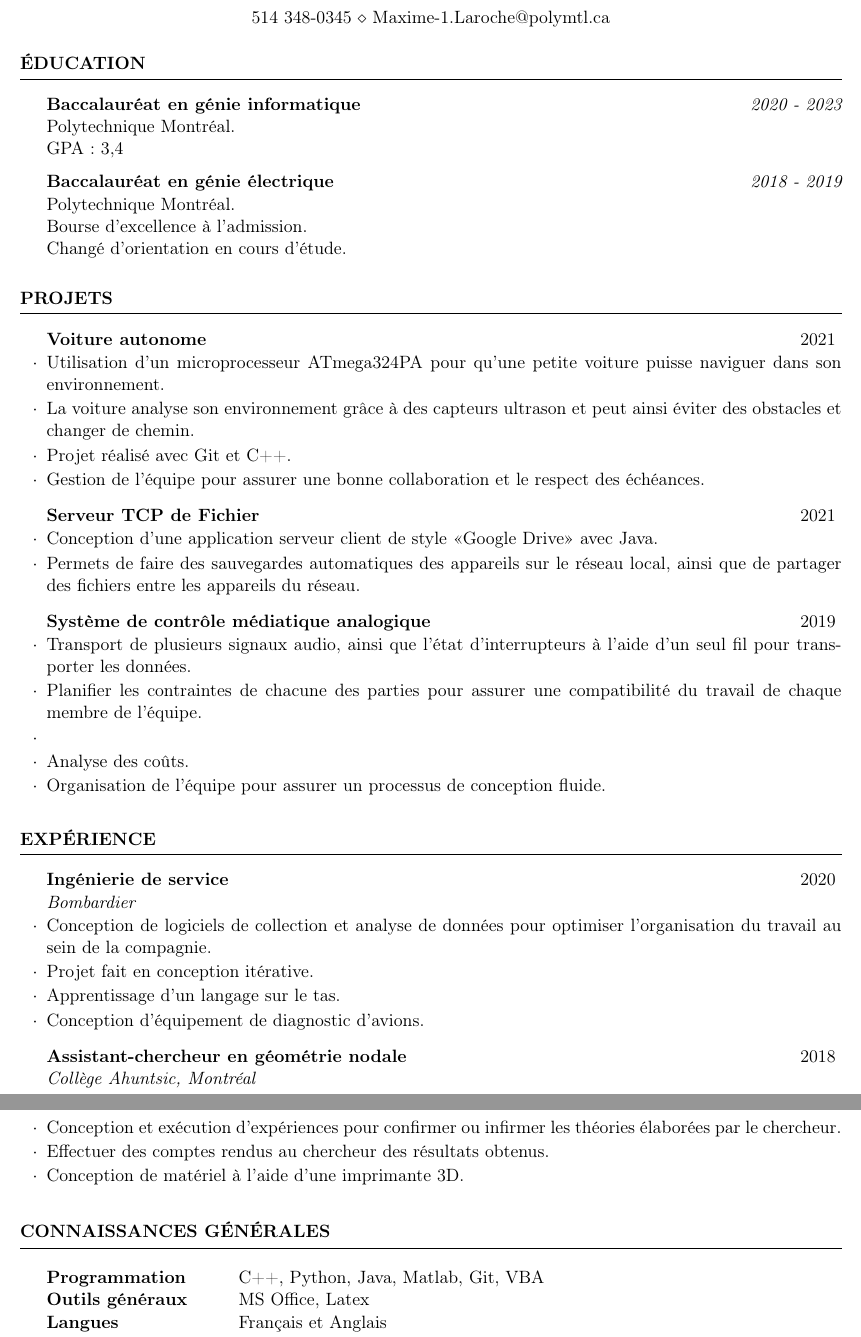
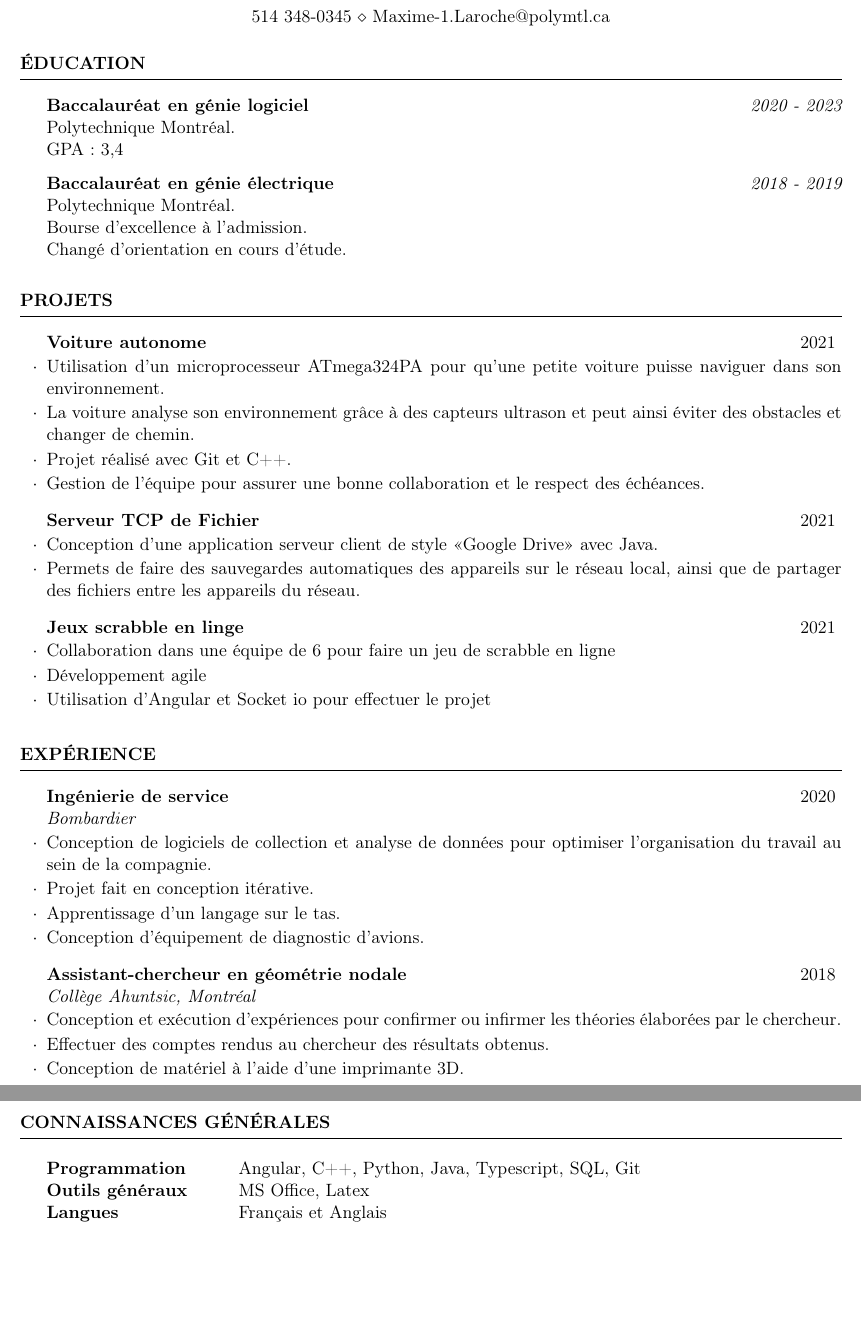
Before and after one commit to MaximeLaroche/Recherche-Stage, a LaTeX CV (CV.tex): two parts of pages 1 and 2 of 2, joined at a grey line, cut so that both start at the same text, the shorter picture padded with empty space. Compiled offline with pdfLaTeX.

Commit message:
2021 update

```diff
--- a/CV.tex
+++ b/CV.tex
@@ -11,10 +11,9 @@
 \address{514 348-0345 \\ Maxime-1.Laroche@polymtl.ca}
 
 \begin{document}
-
 	\begin{rSection}{Éducation}
 
-		{\bf Baccalauréat en génie informatique} \hfill {\em  2020 - 2023}
+		{\bf Baccalauréat en génie logiciel} \hfill {\em  2020 - 2023}
 		\\ Polytechnique Montréal.
 		\\GPA: 3,4
 
@@ -42,21 +41,11 @@
 			\item Conception d'une application serveur client de style «Google Drive» avec Java.
 			\item Permets de faire des sauvegardes automatiques des appareils sur le réseau local, ainsi que de partager des fichiers entre les appareils du réseau.
 		\end{rSubsection}
-
-		\begin{rSubsection}{Système de contrôle médiatique analogique}{2019}{}{}
-			\item   Transport de plusieurs signaux audio, ainsi que l'état d'interrupteurs à l'aide d'un seul fil pour transporter les données.
-			\item Planifier les contraintes de chacune des parties pour assurer une compatibilité du travail de chaque membre de l'équipe.
-			\item \item  Analyse des coûts.
-			\item Organisation de l'équipe pour assurer un processus de conception fluide.
+		\begin{rSubsection}{Jeux scrabble en linge}{2021}{}{}
+			\item   Collaboration dans une équipe de 6 pour faire un jeu de scrabble en ligne
+			\item Développement agile
+			\item Utilisation d'Angular et Socket io pour effectuer le projet
 		\end{rSubsection}
-
-
-		% \begin{rSubsection}{Conception et réalisation d’un jeu de roulette }{2018}{}{}
-		% 	\item  Recherche de solutions en collaboration avec une équipe de cinq personnes pour la réalisation du jeu.
-		% 	\item  Analyse des coûts.
-		% 	\item Organisation de l'équipe pour assurer un processus de conception fluide.
-		% \end{rSubsection}
-
 
 	\end{rSection}
 
@@ -93,7 +73,7 @@
 	\begin{rSection}{Connaissances générales}
 
 		\begin{tabular}{ @{} >{\bfseries}l @{\hspace{6ex}} l }
-			Programmation \              & C++, Python, Java, Matlab, Git, VBA \\
+			Programmation \              & Angular, C++, Python, Java, Typescript, SQL, Git \\
 			Outils généraux                 & MS Office, Latex \\
 			Langues & Français et Anglais
 		\end{tabular}
```
Also changed, not shown: CV.tex (9 more changed lines).
